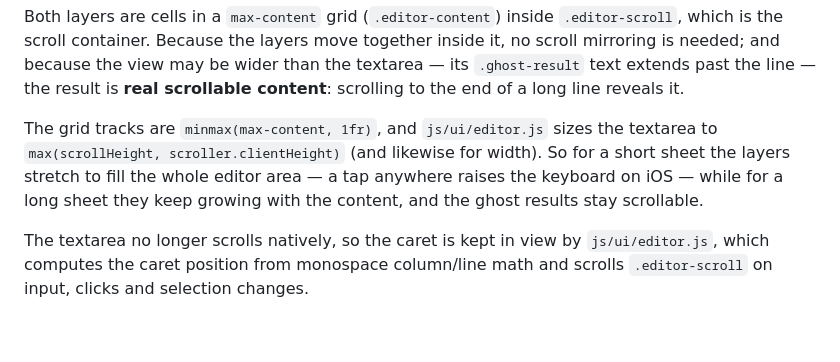
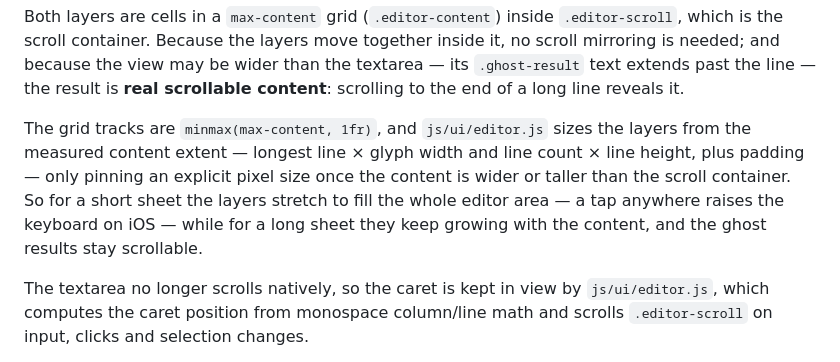
Before and after one commit to imaginamundo/math-notes, a Markdown page: docs/architecture.md, the part around the change. Rendered like a GitHub page; blank space fills up the shorter version.

Commit message:
Describe the measured content-extent sizing in the docs

```diff
--- a/docs/architecture.md
+++ b/docs/architecture.md
@@ -22,10 +22,12 @@ result is **real scrollable content**: scrolling to the end of a long line
 reveals it.
 
 The grid tracks are `minmax(max-content, 1fr)`, and `js/ui/editor.js` sizes the
-textarea to `max(scrollHeight, scroller.clientHeight)` (and likewise for
-width). So for a short sheet the layers stretch to fill the whole editor area —
-a tap anywhere raises the keyboard on iOS — while for a long sheet they keep
-growing with the content, and the ghost results stay scrollable.
+layers from the measured content extent — longest line × glyph width and line
+count × line height, plus padding — only pinning an explicit pixel size once
+the content is wider or taller than the scroll container. So for a short sheet
+the layers stretch to fill the whole editor area — a tap anywhere raises the
+keyboard on iOS — while for a long sheet they keep growing with the content,
+and the ghost results stay scrollable.
 
 The textarea no longer scrolls natively, so the caret is kept in view by
 `js/ui/editor.js`, which computes the caret position from monospace column/line
```
